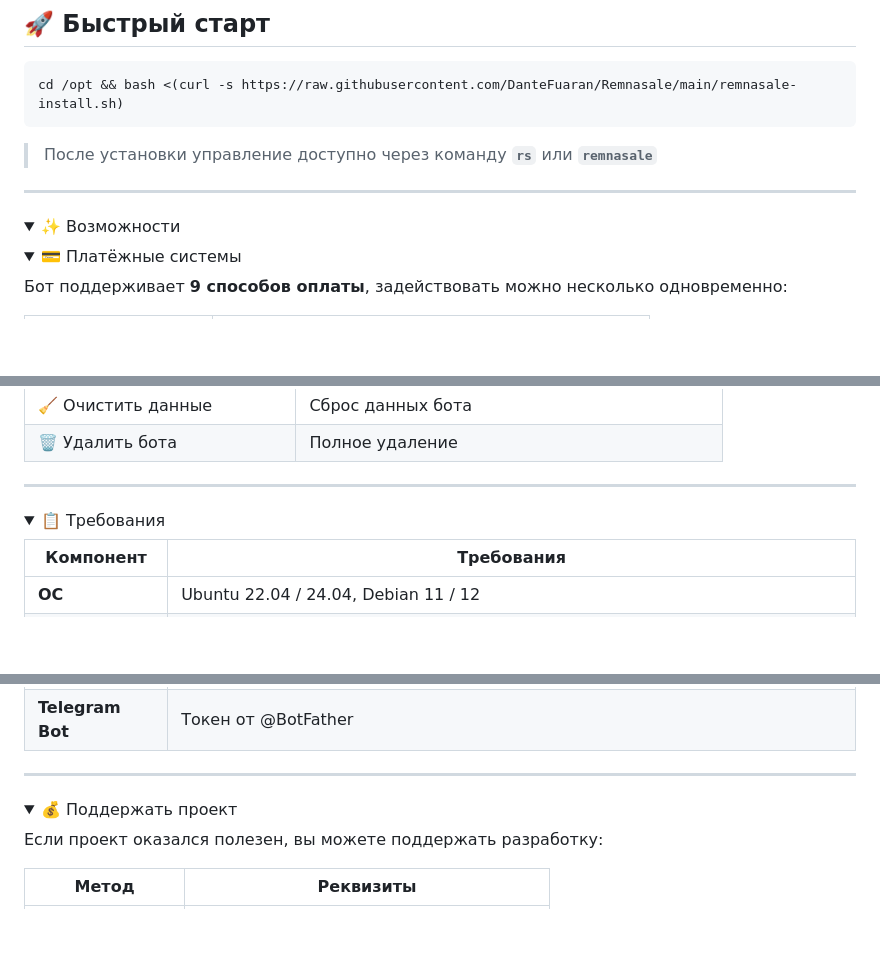
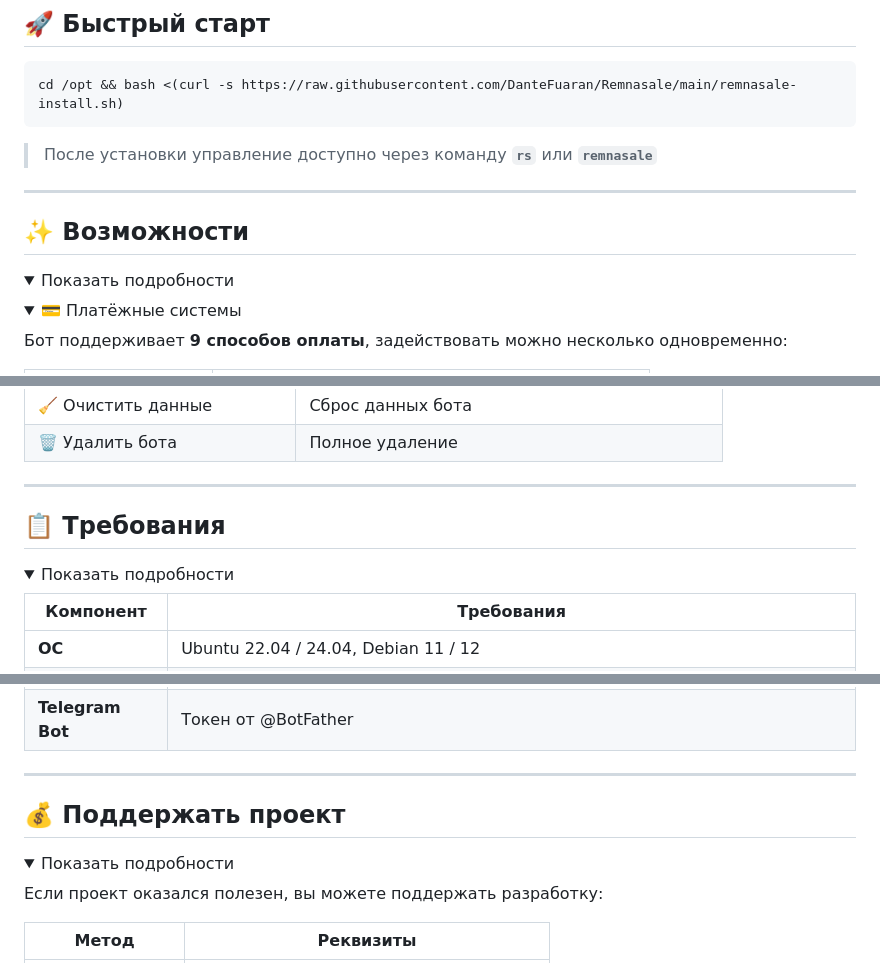
Before and after one commit to DanteFuaran/Remnasale, a Markdown page: README.md, 3 parts joined by grey strips. Drawn GitHub-style; folded sections open; blank space fills up the shorter version.

Commit message:
v0.2.0: README — section headings + Показать подробности style for all spoilers

```diff
--- a/README.md
+++ b/README.md
@@ -27,8 +27,10 @@ cd /opt && bash <(curl -s https://raw.githubusercontent.com/DanteFuaran/Remnasal
 
 ---
 
+## ✨ Возможности
+
 <details>
-<summary>✨ Возможности</summary>
+<summary>Показать подробности</summary>
 
 <details>
 <summary>💳 Платёжные системы</summary>
@@ -280,8 +282,10 @@ rs   # или: remnasale
 
 ---
 
+## 📋 Требования
+
 <details>
-<summary>📋 Требования</summary>
+<summary>Показать подробности</summary>
 
 | Компонент | Требования |
 |-----------|------------|
@@ -296,8 +300,10 @@ rs   # или: remnasale
 
 ---
 
+## 💰 Поддержать проект
+
 <details>
-<summary>💰 Поддержать проект</summary>
+<summary>Показать подробности</summary>
 
 Если проект оказался полезен, вы можете поддержать разработку:
 
```
Also changed, not shown: README_EN.md (+9 -3 lines).
